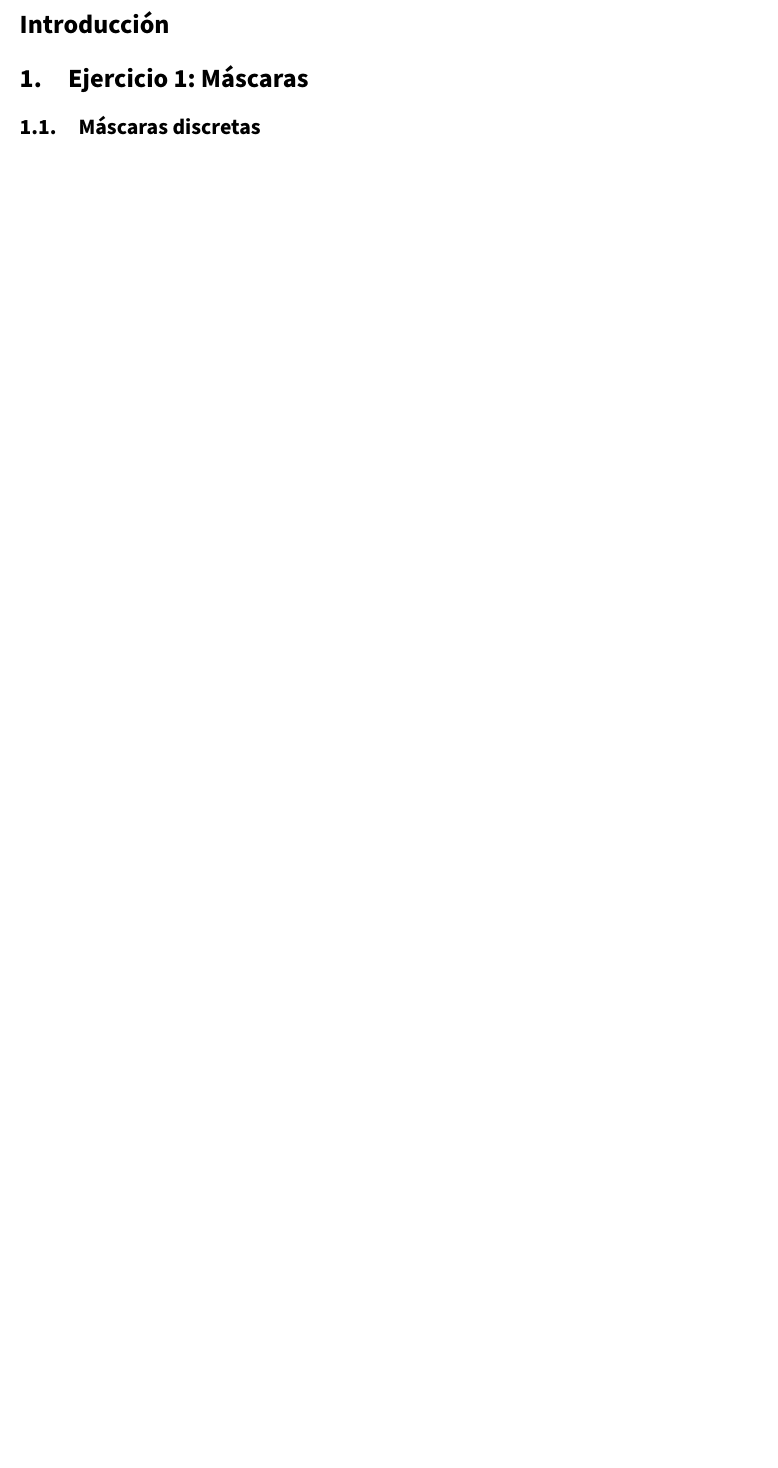
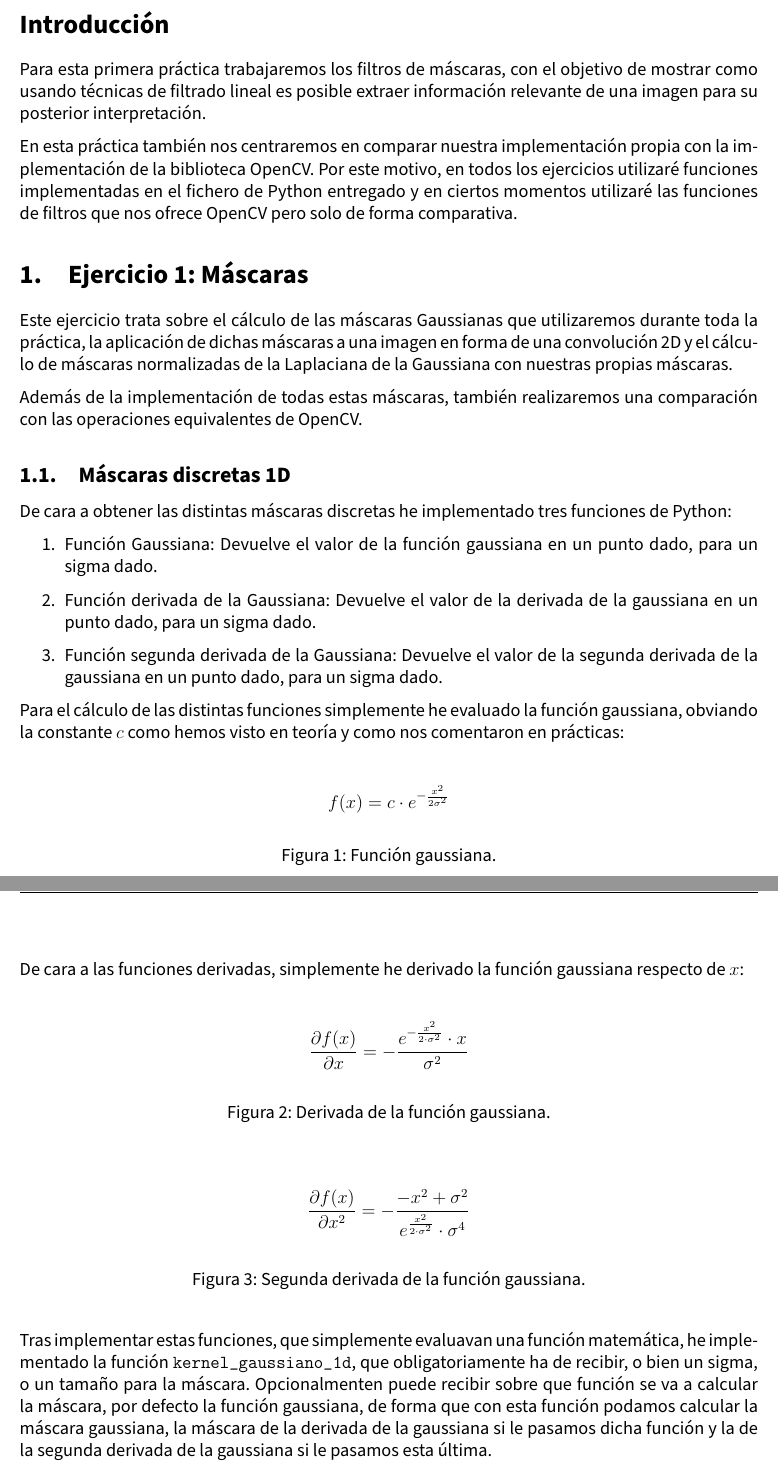
Before and after one commit to advy99/VC, a LaTeX document (p1/memoria/VC_memoria1.tex): part of page 3 of 4 before the commit and two parts of pages 3 and 4 of 6 after it, the two joined at a grey line, cut so that both start at the same text, the shorter picture padded with empty space. Compiled offline with pdfLaTeX.

Commit message:
ejercicio 1.A

```diff
--- a/p1/memoria/VC_memoria1.tex
+++ b/p1/memoria/VC_memoria1.tex
@@ -173,8 +173,54 @@ Filtros de máscaras  \hspace{0.05cm} }
 
 \section*{Introducción}
 
+Para esta primera práctica trabajaremos los filtros de máscaras, con el objetivo de mostrar como usando técnicas de filtrado lineal es posible extraer información relevante de una imagen para su posterior interpretación.
 
+En esta práctica también nos centraremos en comparar nuestra implementación propia con la implementación de la biblioteca OpenCV. Por este motivo, en todos los ejercicios utilizaré funciones implementadas en el fichero de Python entregado y en ciertos momentos utilizaré las funciones de filtros que nos ofrece OpenCV pero solo de forma comparativa.
 
 \section{Ejercicio 1: Máscaras}
 
-\subsection{Máscaras discretas}
+Este ejercicio trata sobre el cálculo de las máscaras Gaussianas que utilizaremos durante toda la práctica, la aplicación de dichas máscaras a una imagen en forma de una convolución 2D y el cálculo de máscaras normalizadas de la Laplaciana de la Gaussiana con nuestras propias máscaras.
+
+Además de la implementación de todas estas máscaras, también realizaremos una comparación con las operaciones equivalentes de OpenCV.
+
+\subsection{Máscaras discretas 1D}
+
+De cara a obtener las distintas máscaras discretas he implementado tres funciones de Python:
+
+\begin{enumerate}
+	\item Función Gaussiana: Devuelve el valor de la función gaussiana en un punto dado, para un sigma dado.
+	\item Función derivada de la Gaussiana: Devuelve el valor de la derivada de la gaussiana en un punto dado, para un sigma dado.
+	\item Función segunda derivada de la Gaussiana: Devuelve el valor de la segunda derivada de la gaussiana en un punto dado, para un sigma dado.
+\end{enumerate}
+
+
+Para el cálculo de las distintas funciones simplemente he evaluado la función gaussiana, obviando la constante $c$ como hemos visto en teoría y como nos comentaron en prácticas:
+
+\begin{figure}[H]
+	\centering
+	\[ f(x) = c \cdot e^{- \frac{x^2}{2\sigma^2}} \]
+	\caption{Función gaussiana.}
+	\label{f_gaussiana}
+\end{figure}
+
+\newpage
+
+De cara a las funciones derivadas, simplemente he derivado la función gaussiana respecto de $x$:
+
+
+\begin{figure}[H]
+	\centering
+	\[ \frac{\partial{f(x)}}{\partial{x}} = -\frac{e^{ -\frac{x^2}{2 \cdot \sigma^2} } \cdot x}{\sigma^2} \]
+	\caption{Derivada de la función gaussiana.}
+	\label{d_f_gaussiana}
+\end{figure}
+
+\begin{figure}[H]
+	\centering
+	\[ \frac{\partial{f(x)}}{\partial{x^2}} = -\frac{- x^2 + \sigma^2}{e^{ \frac{x^2}{2 \cdot \sigma^2} } \cdot \sigma^4} \]
+	\caption{Segunda derivada de la función gaussiana.}
+	\label{2d_f_gaussiana}
+\end{figure}
+
+
+Tras implementar estas funciones, que simplemente evaluavan una función matemática, he implementado la función \texttt{kernel\_gaussiano\_1d}, que obligatoriamente ha de recibir, o bien un sigma, o un tamaño para la máscara. Opcionalmenten puede recibir sobre que función se va a calcular la máscara, por defecto la función gaussiana, de forma que con esta función podamos calcular la máscara gaussiana, la máscara de la derivada de la gaussiana si le pasamos dicha función y la de la segunda derivada de la gaussiana si le pasamos esta última.
```
Also changed, not shown: p1/memoria/VC_memoria1.tex (35 more changed lines).
